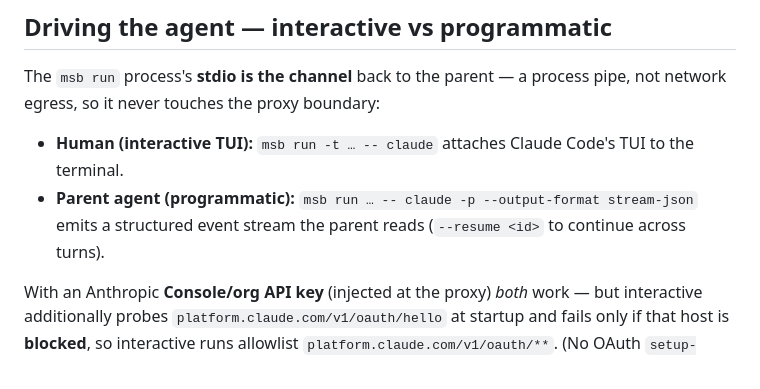
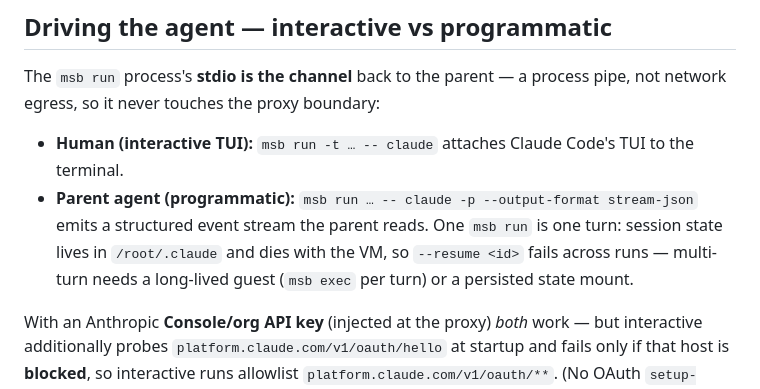
Before and after one commit to Jerska/silkgate, a Markdown page: doc/ARCHITECTURE.md, the part around the change. Drawn GitHub-style.

```diff
--- a/doc/ARCHITECTURE.md
+++ b/doc/ARCHITECTURE.md
@@ -123,7 +123,9 @@ The `msb run` process's **stdio is the channel** back to the parent — a proces
 egress, so it never touches the proxy boundary:
 - **Human (interactive TUI):** `msb run -t … -- claude` attaches Claude Code's TUI to the terminal.
 - **Parent agent (programmatic):** `msb run … -- claude -p --output-format stream-json` emits a
-  structured event stream the parent reads (`--resume <id>` to continue across turns).
+  structured event stream the parent reads. One `msb run` is one turn: session state lives in
+  `/root/.claude` and dies with the VM, so `--resume <id>` fails across runs — multi-turn needs
+  a long-lived guest (`msb exec` per turn) or a persisted state mount.
 
 With an Anthropic **Console/org API key** (injected at the proxy) *both* work — but interactive
 additionally probes `platform.claude.com/v1/oauth/hello` at startup and fails only if that host is
```
Also changed, not shown: README.md (+3 -2 lines).
